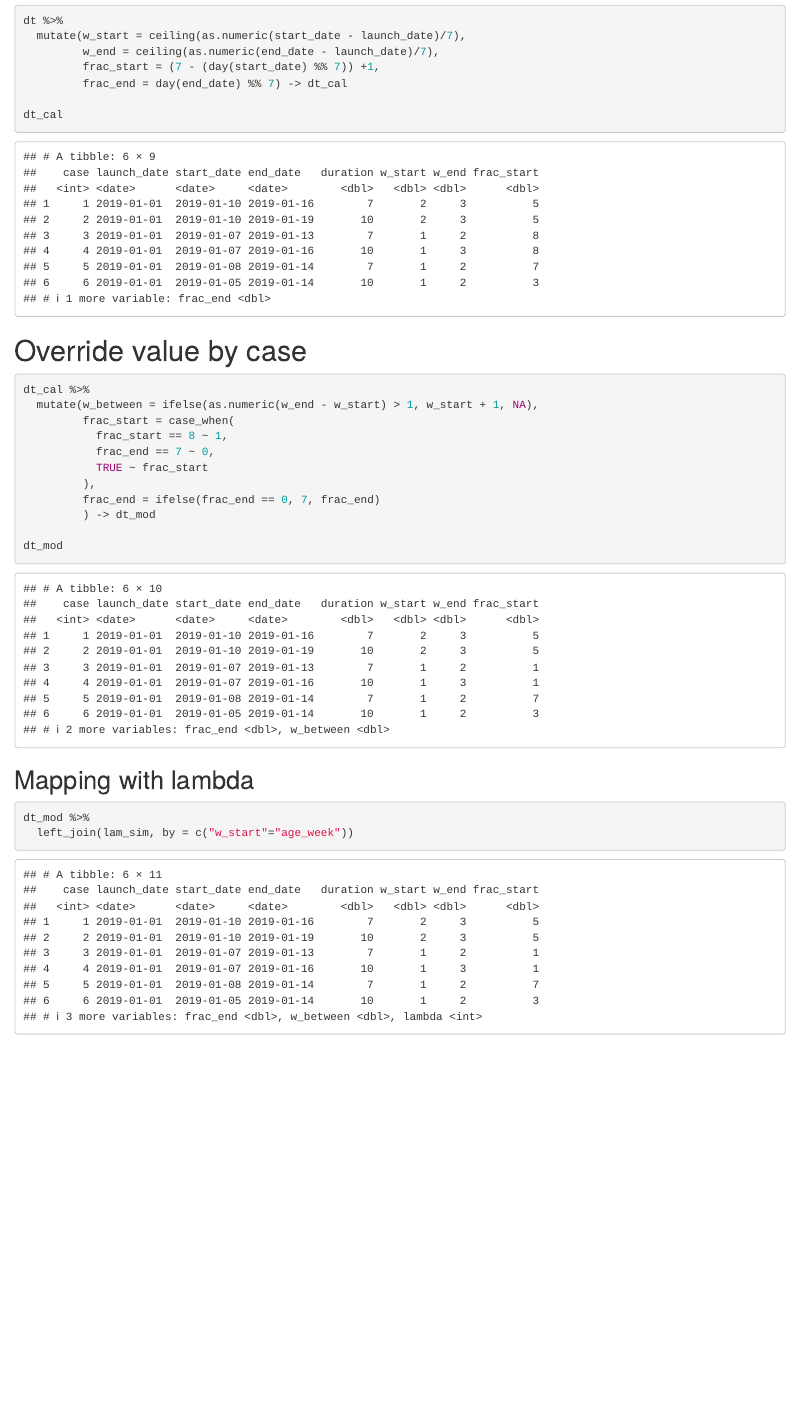
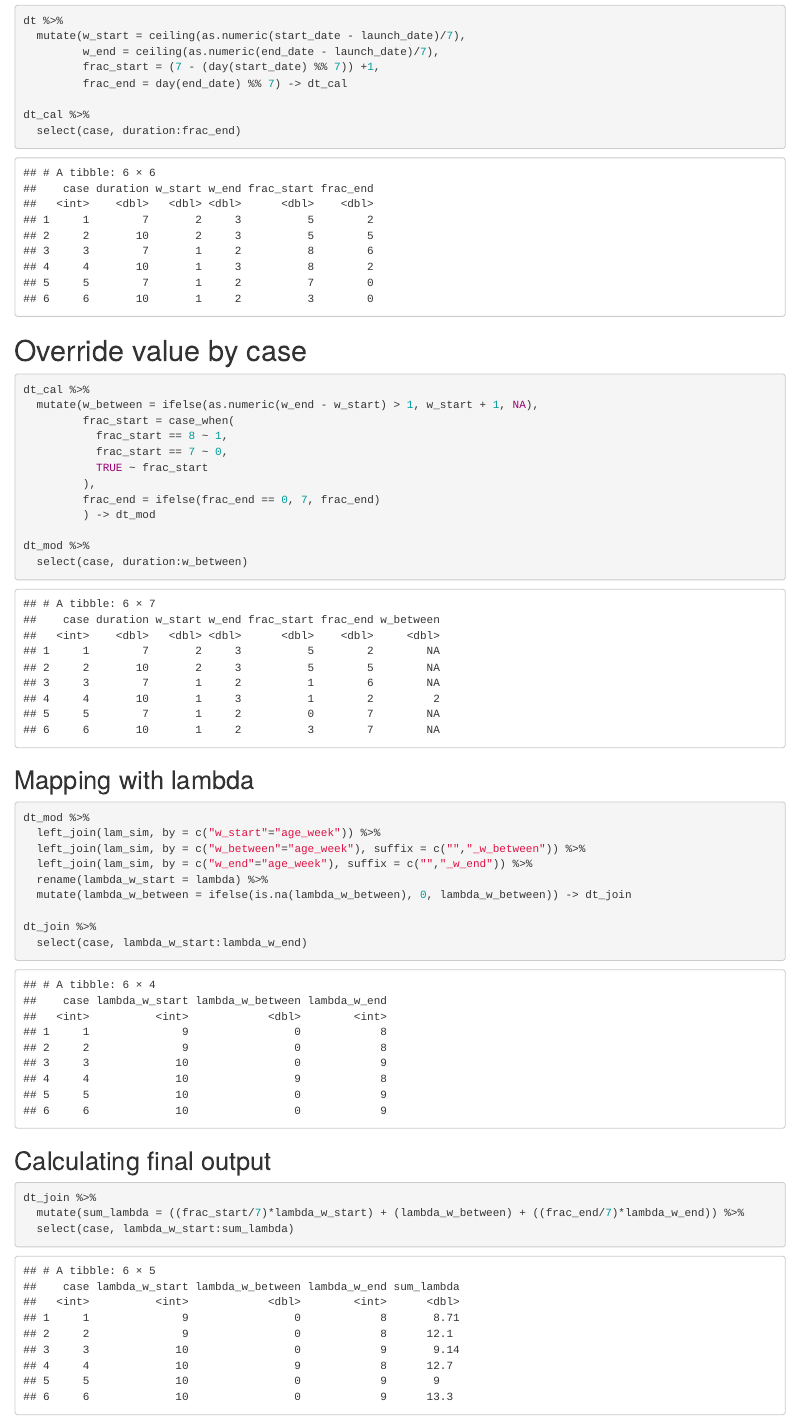
Before and after one commit to aeroroach/demand_forecast, an R Markdown document (calculate/data_sim.Rmd): the page in a window 1100 px wide, from 1380 px down. Rendered offline with R 4.5, knitr and Pandoc, with nearby package versions.

Commit message:
Finalize data simulation markdown.

````diff
--- a/calculate/data_sim.Rmd
+++ b/calculate/data_sim.Rmd
@@ -53,7 +53,8 @@ dt %>%
          frac_start = (7 - (day(start_date) %% 7)) +1,
          frac_end = day(end_date) %% 7) -> dt_cal
 
-dt_cal
+dt_cal %>%
+  select(case, duration:frac_end)
 ```
 
 # Override value by case
@@ -63,18 +64,34 @@ dt_cal %>%
   mutate(w_between = ifelse(as.numeric(w_end - w_start) > 1, w_start + 1, NA),
          frac_start = case_when(
            frac_start == 8 ~ 1,
-           frac_end == 7 ~ 0,
+           frac_start == 7 ~ 0,
            TRUE ~ frac_start
          ),
          frac_end = ifelse(frac_end == 0, 7, frac_end)
          ) -> dt_mod
 
-dt_mod
+dt_mod %>%
+  select(case, duration:w_between)
 ```
 
 ## Mapping with lambda
 
 ```{r}
 dt_mod %>%
-  left_join(lam_sim, by = c("w_start"="age_week"))
+  left_join(lam_sim, by = c("w_start"="age_week")) %>%
+  left_join(lam_sim, by = c("w_between"="age_week"), suffix = c("","_w_between")) %>%
+  left_join(lam_sim, by = c("w_end"="age_week"), suffix = c("","_w_end")) %>%
+  rename(lambda_w_start = lambda) %>%
+  mutate(lambda_w_between = ifelse(is.na(lambda_w_between), 0, lambda_w_between)) -> dt_join
+
+dt_join %>%
+  select(case, lambda_w_start:lambda_w_end)
 ```
+
+## Calculating final output
+
+```{r}
+dt_join %>%
+  mutate(sum_lambda = ((frac_start/7)*lambda_w_start) + (lambda_w_between) + ((frac_end/7)*lambda_w_end)) %>%
+  select(case, lambda_w_start:sum_lambda)
+```
````
